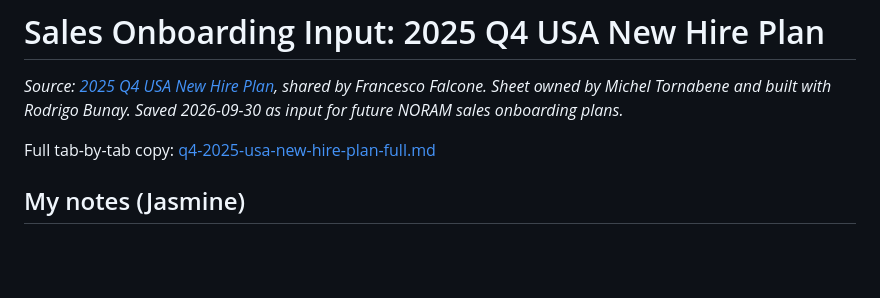
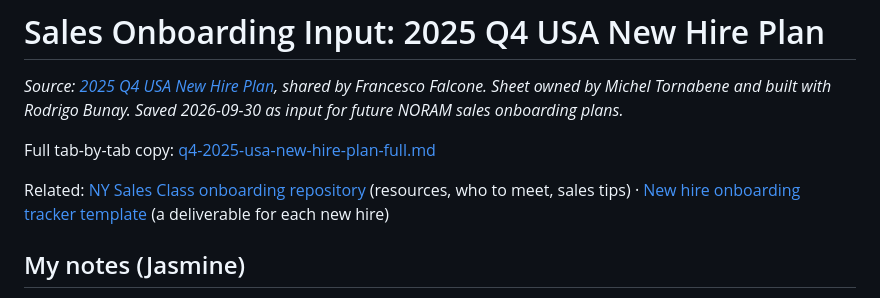
Before and after one commit to jasminejancsik-sudo/enablement, a Markdown page: onboarding/sales/q4-2025-usa-new-hire-plan-notes.md, the part around the change. Drawn GitHub-style; blank space fills up the shorter version.

```diff
--- a/onboarding/sales/q4-2025-usa-new-hire-plan-notes.md
+++ b/onboarding/sales/q4-2025-usa-new-hire-plan-notes.md
@@ -2,6 +2,8 @@
 *Source: [2025 Q4 USA New Hire Plan](https://docs.google.com/spreadsheets/d/1Unozpi3AXkMcAO_rXoDNjW9CjWenfUTZv7BK6xwydi4/edit), shared by Francesco Falcone. Sheet owned by Michel Tornabene and built with Rodrigo Bunay. Saved 2026-09-30 as input for future NORAM sales onboarding plans.*
 
 Full tab-by-tab copy: [q4-2025-usa-new-hire-plan-full.md](q4-2025-usa-new-hire-plan-full.md)
+
+Related: [NY Sales Class onboarding repository](ny-sales-class-onboarding-repository.md) (resources, who to meet, sales tips) · [New hire onboarding tracker template](new-hire-onboarding-tracker-template.md) (a deliverable for each new hire)
 
 ## My notes (Jasmine)
 - **Payments Academy is scheduled way too early.** In this plan it starts on Day 2 (Wed, Week 1). Week 1 has about 5 hours of Payments Foundation modules 1–10, and Week 2 adds Product Foundations (Connect, Move, Protect) with quizzes. At that point new hires are still doing IT, People and compliance inductions and don't have context yet. Push it later and pace it out in the next plan.
```
Also changed, not shown: onboarding/sales/ny-sales-class-onboarding-repository.md (added, +138 -0 lines).
